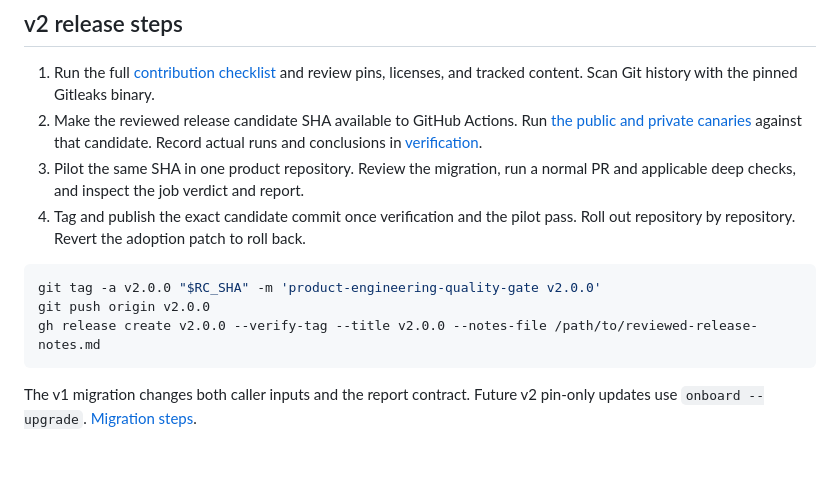
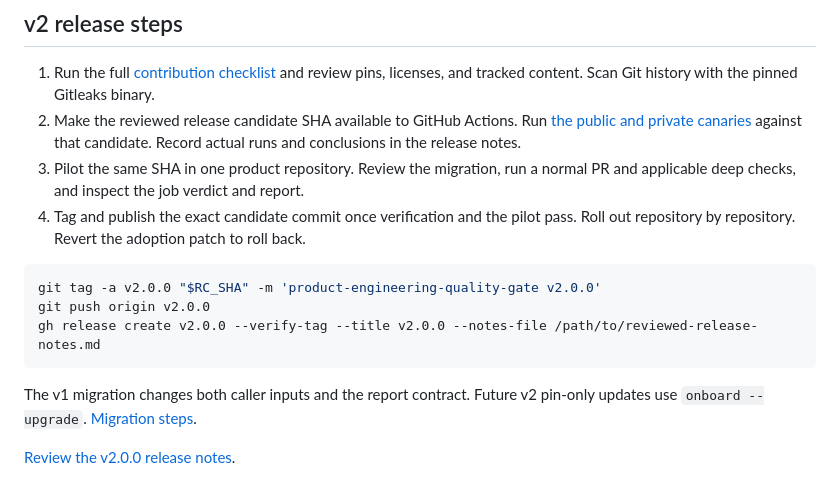
Before and after one commit to DimitrisTheo-Dev/product-engineering-quality-gate, a Markdown page: docs/releases.md, the part around the change. GitHub-like rendering; blank space fills up the shorter version.

````diff
--- a/docs/releases.md
+++ b/docs/releases.md
@@ -5,7 +5,7 @@ Publish release tags at reviewed commits. Consumers pin the full commit SHA. Exi
 ## v2 release steps
 
 1. Run the full [contribution checklist](../CONTRIBUTING.md) and review pins, licenses, and tracked content. Scan Git history with the pinned Gitleaks binary.
-2. Make the reviewed release candidate SHA available to GitHub Actions. Run [the public and private canaries](../examples/canary/README.md) against that candidate. Record actual runs and conclusions in [verification](verification.md).
+2. Make the reviewed release candidate SHA available to GitHub Actions. Run [the public and private canaries](../examples/canary/README.md) against that candidate. Record actual runs and conclusions in the release notes.
 3. Pilot the same SHA in one product repository. Review the migration, run a normal PR and applicable deep checks, and inspect the job verdict and report.
 4. Tag and publish the exact candidate commit once verification and the pilot pass. Roll out repository by repository. Revert the adoption patch to roll back.
 
@@ -16,3 +16,5 @@ gh release create v2.0.0 --verify-tag --title v2.0.0 --notes-file /path/to/revie
 ```
 
 The v1 migration changes both caller inputs and the report contract. Future v2 pin-only updates use `onboard --upgrade`. [Migration steps](../MIGRATION.md).
+
+[Review the v2.0.0 release notes](releases/v2.0.0.md).
````
Also changed, not shown: README.md (+5 -1 lines), docs/acceptance.md (deleted, +0 -11 lines), docs/releases/v2.0.0.md (added, +17 -0 lines), docs/verification.md (deleted, +0 -104 lines), skills/product-engineering-quality-gate/SKILL.md (+10 -10 lines), docs/images/quality-gate-pr-report.png (added), 1 other file.
